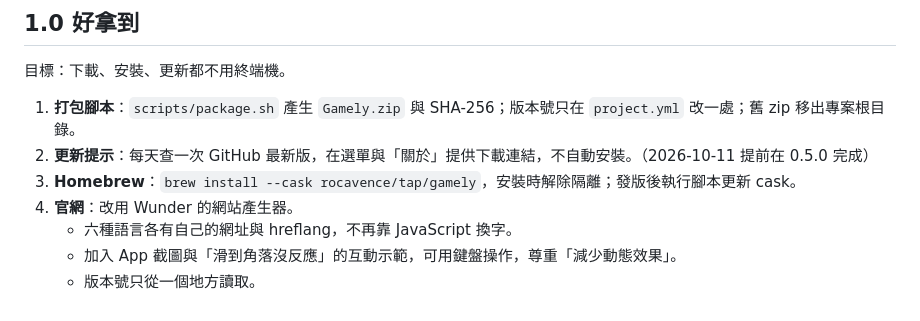
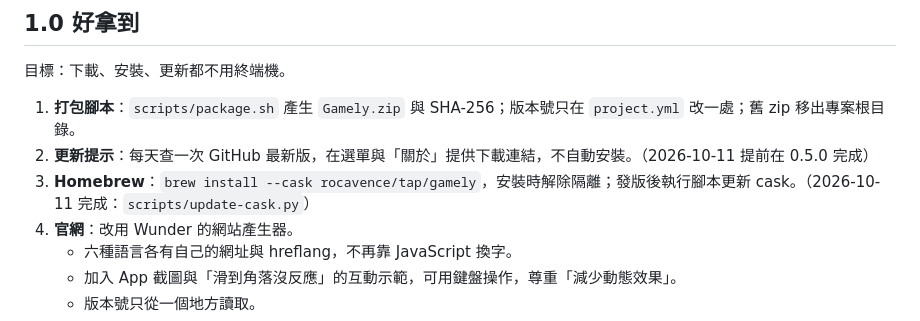
Before and after one commit to rocavence/Gamely-app, a Markdown page: ROADMAP.md, the part around the change. Rendered like a GitHub page.

Commit message:
ROADMAP：Homebrew 完成
Co-Authored-By: Claude Opus 5.5 (1M context) <noreply@anthropic.com>

```diff
--- a/ROADMAP.md
+++ b/ROADMAP.md
@@ -85,7 +85,7 @@
 
 1. **打包腳本**：`scripts/package.sh` 產生 `Gamely.zip` 與 SHA-256；版本號只在 `project.yml` 改一處；舊 zip 移出專案根目錄。
 2. **更新提示**：每天查一次 GitHub 最新版，在選單與「關於」提供下載連結，不自動安裝。（2026-10-11 提前在 0.5.0 完成）
-3. **Homebrew**：`brew install --cask rocavence/tap/gamely`，安裝時解除隔離；發版後執行腳本更新 cask。
+3. **Homebrew**：`brew install --cask rocavence/tap/gamely`，安裝時解除隔離；發版後執行腳本更新 cask。（2026-10-11 完成：`scripts/update-cask.py`）
 4. **官網**：改用 Wunder 的網站產生器。
    - 六種語言各有自己的網址與 hreflang，不再靠 JavaScript 換字。
    - 加入 App 截圖與「滑到角落沒反應」的互動示範，可用鍵盤操作，尊重「減少動態效果」。
```
